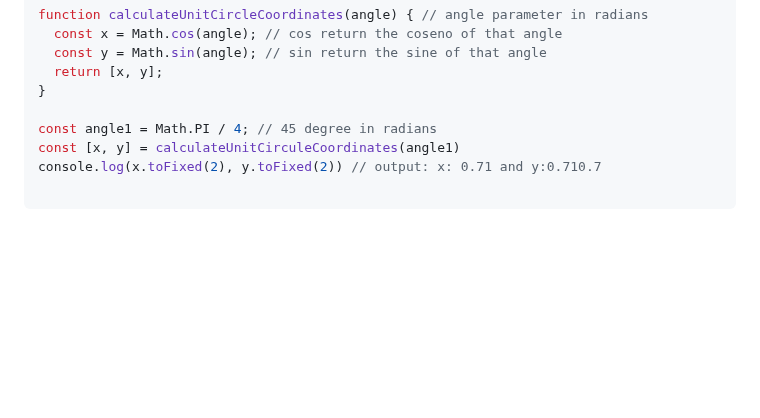
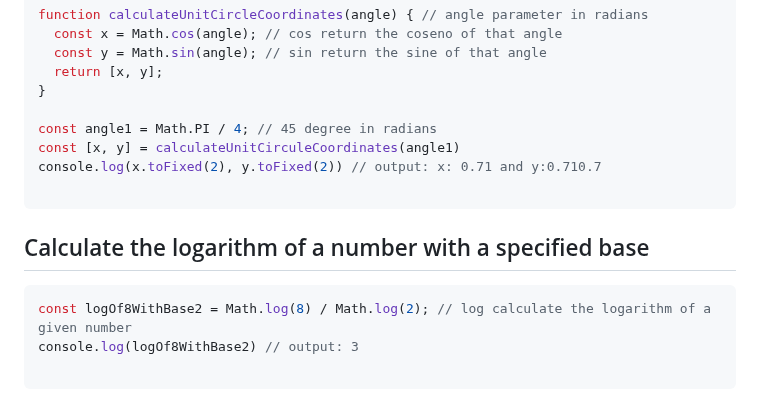
Before and after one commit to Mhdez221993/JavaScript, a Markdown page: utilities.md, the part around the change. Rendered like a GitHub page; blank space fills up the shorter version.

Commit message:
Calculate the logarithm of number gith give base

````diff
--- a/utilities.md
+++ b/utilities.md
@@ -302,3 +302,10 @@ const [x, y] = calculateUnitCirculeCoordinates(angle1)
 console.log(x.toFixed(2), y.toFixed(2)) // output: x: 0.71 and y:0.710.7
 
 ```
+
+## Calculate the logarithm of a number with a specified base
+```js
+const logOf8WithBase2 = Math.log(8) / Math.log(2); // log calculate the logarithm of a given number
+console.log(logOf8WithBase2) // output: 3
+
+```
````
